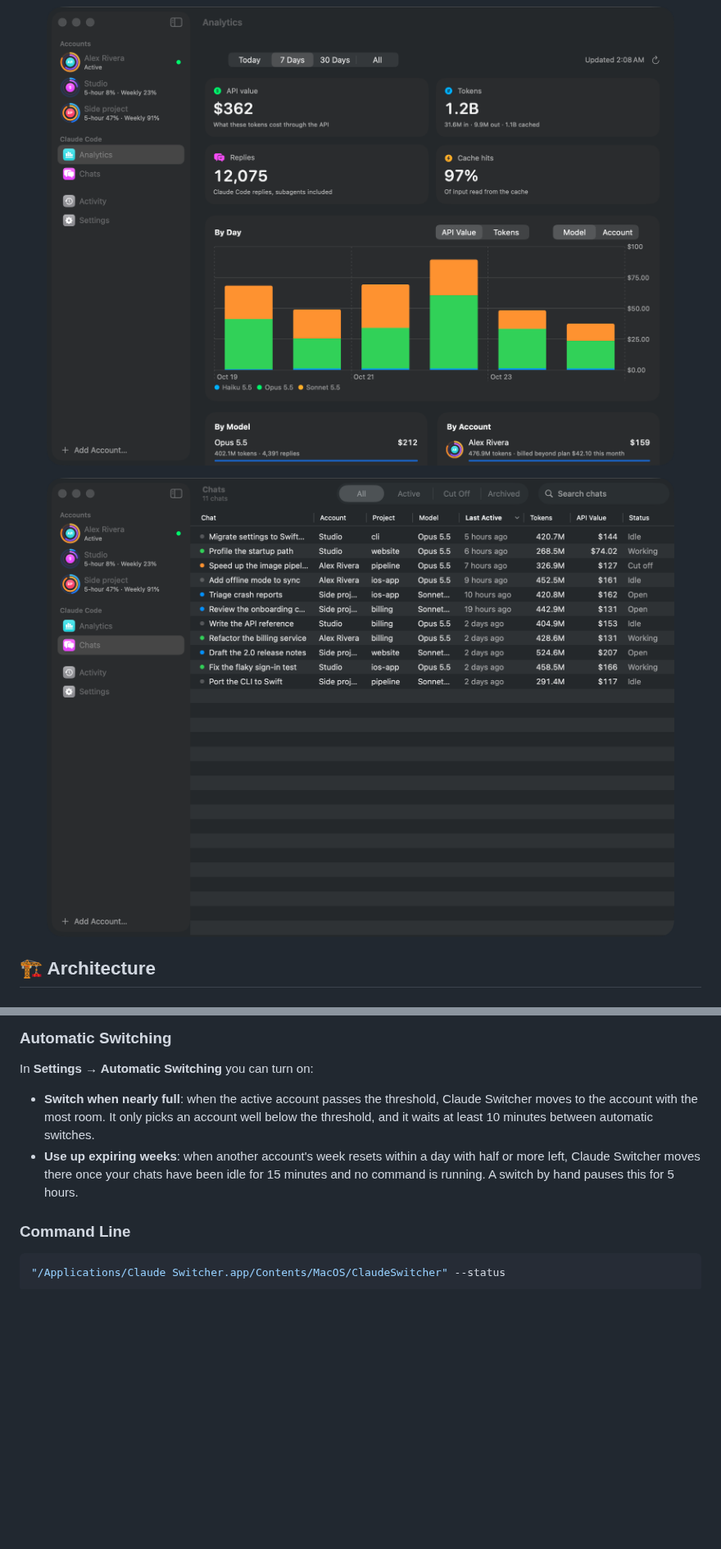
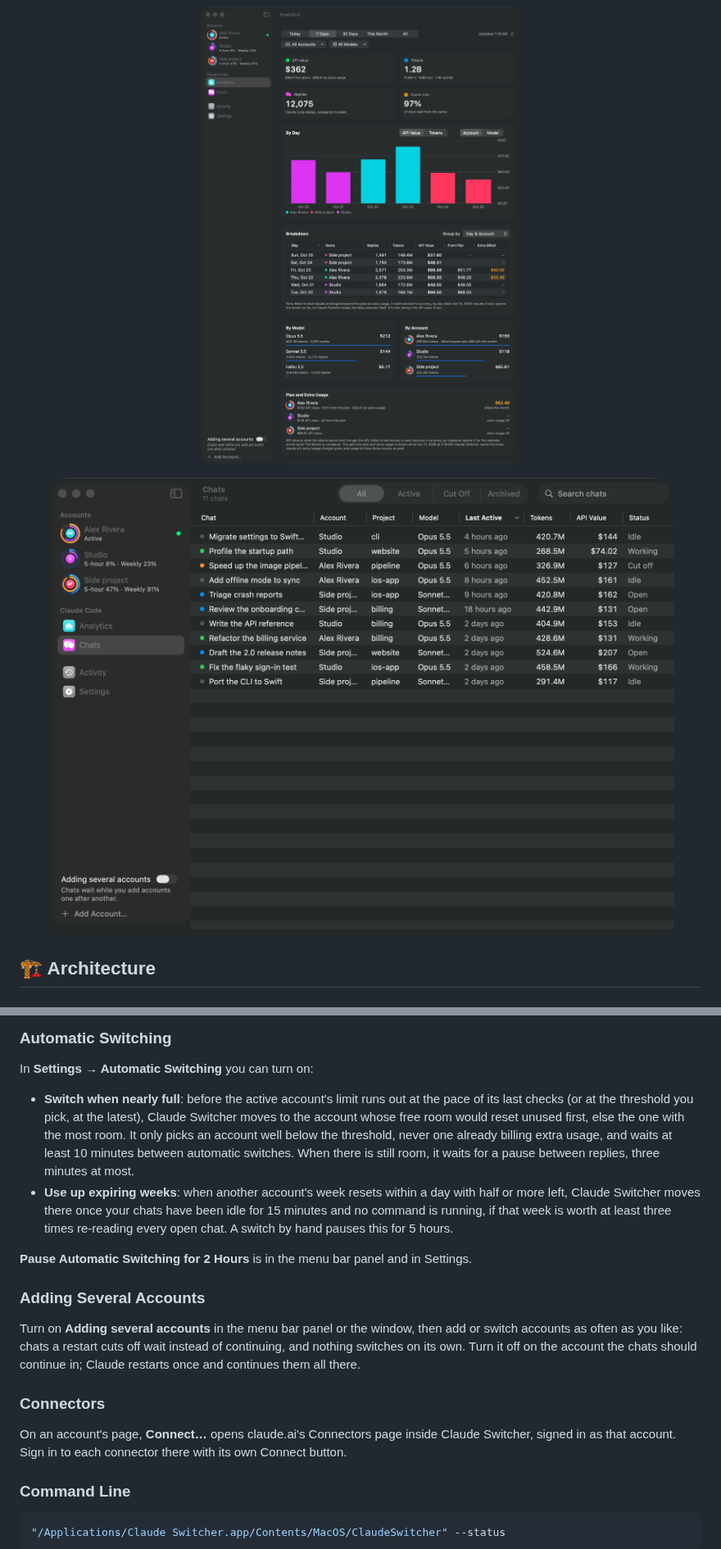
Before and after one commit to ElsiKora/Claude-Switcher, a Markdown page: README.md, 2 parts joined by grey strips. Shown at 82% size. Rendered like a GitHub page; pictures changed too: docs/assets/analytics.png, docs/assets/chats.png; blank space fills up the shorter version.

Commit message:
docs(readme): 0.3.0 features and fresh demo screenshots

```diff
--- a/README.md
+++ b/README.md
@@ -241,8 +247,18 @@ Click an account in the menu bar panel or in the window. The HUD shows each step
 
 In **Settings → Automatic Switching** you can turn on:
 
-- **Switch when nearly full**: when the active account passes the threshold, Claude Switcher moves to the account with the most room. It only picks an account well below the threshold, and it waits at least 10 minutes between automatic switches.
-- **Use up expiring weeks**: when another account's week resets within a day with half or more left, Claude Switcher moves there once your chats have been idle for 15 minutes and no command is running. A switch by hand pauses this for 5 hours.
+- **Switch when nearly full**: before the active account's limit runs out at the pace of its last checks (or at the threshold you pick, at the latest), Claude Switcher moves to the account whose free room would reset unused first, else the one with the most room. It only picks an account well below the threshold, never one already billing extra usage, and waits at least 10 minutes between automatic switches. When there is still room, it waits for a pause between replies, three minutes at most.
+- **Use up expiring weeks**: when another account's week resets within a day with half or more left, Claude Switcher moves there once your chats have been idle for 15 minutes and no command is running, if that week is worth at least three times re-reading every open chat. A switch by hand pauses this for 5 hours.
+
+**Pause Automatic Switching for 2 Hours** is in the menu bar panel and in Settings.
+
+### Adding Several Accounts
+
+Turn on **Adding several accounts** in the menu bar panel or the window, then add or switch accounts as often as you like: chats a restart cuts off wait instead of continuing, and nothing switches on its own. Turn it off on the account the chats should continue in; Claude restarts once and continues them all there.
+
+### Connectors
+
+On an account's page, **Connect…** opens claude.ai's Connectors page inside Claude Switcher, signed in as that account. Sign in to each connector there with its own Connect button.
 
 ### Command Line
 
```
Also changed, not shown: other parts of README.md (+20 -12 lines), docs/assets/account.png, docs/assets/menu-bar.png.
